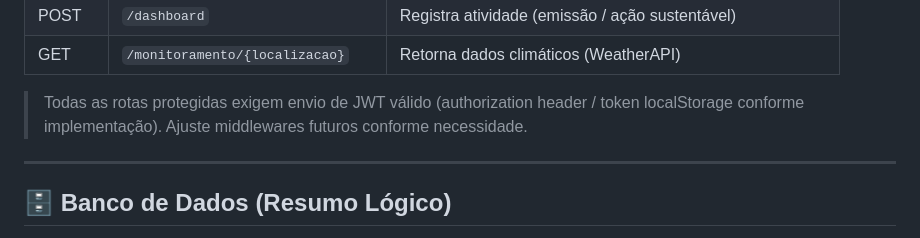
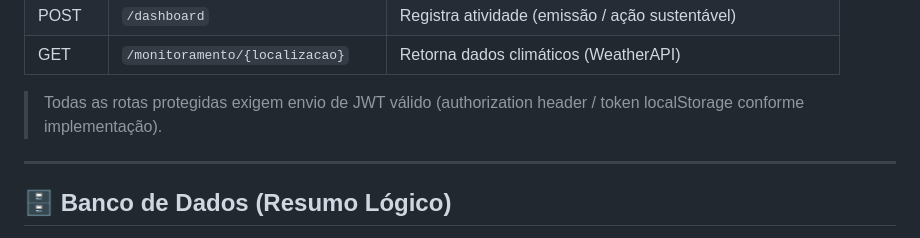
Before and after one commit to rod-roda/HACKATHON, a Markdown page: README.md, the part around the change. GitHub-like rendering.

```diff
--- a/README.md
+++ b/README.md
@@ -256,7 +256,7 @@ Lista completa das rotas ativas definidas em `index.php` (excluindo as comentada
 | POST | `/dashboard` | Registra atividade (emissão / ação sustentável) |
 | GET | `/monitoramento/{localizacao}` | Retorna dados climáticos (WeatherAPI) |
 
-> Todas as rotas protegidas exigem envio de JWT válido (authorization header / token localStorage conforme implementação). Ajuste middlewares futuros conforme necessidade.
+> Todas as rotas protegidas exigem envio de JWT válido (authorization header / token localStorage conforme implementação).
 
 ---
 ## 🗄 Banco de Dados (Resumo Lógico)
```
